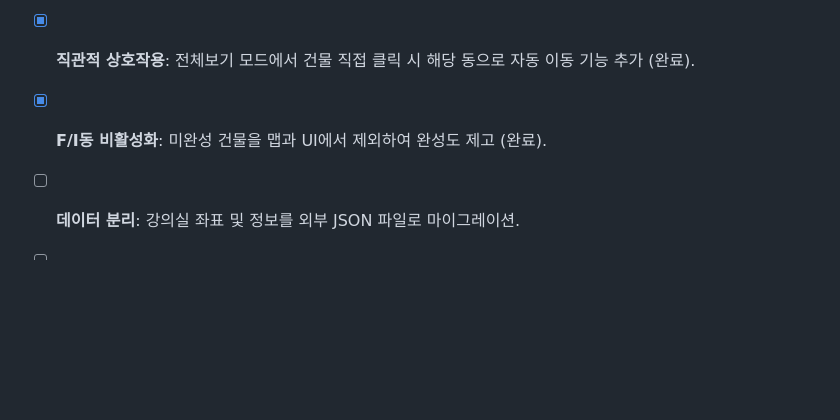
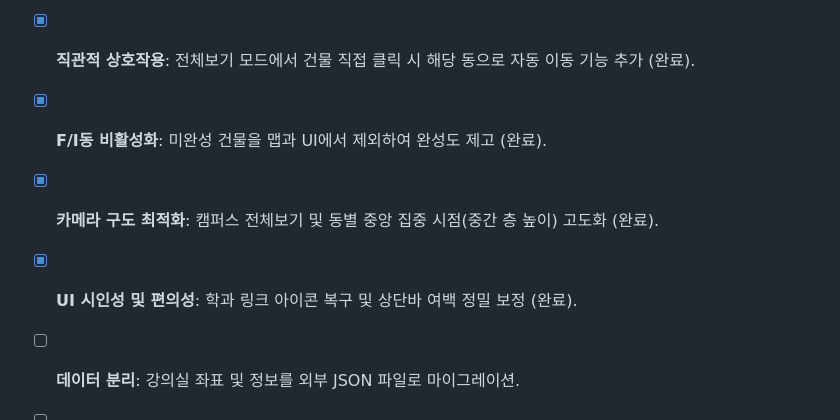
Before and after one commit to wkrksk07/webTeamProjects, a Markdown page: GEMINI.md, the part around the change. Drawn GitHub-style; blank space fills up the shorter version.

```diff
--- a/GEMINI.md
+++ b/GEMINI.md
@@ -39,6 +39,8 @@
 - [x] **A~E동 정밀 정합**: 사용자가 직접 조정한 A~E동의 실측 좌표, 각도, 스케일 최종 반영 (완료).
 - [x] **직관적 상호작용**: 전체보기 모드에서 건물 직접 클릭 시 해당 동으로 자동 이동 기능 추가 (완료).
 - [x] **F/I동 비활성화**: 미완성 건물을 맵과 UI에서 제외하여 완성도 제고 (완료).
+- [x] **카메라 구도 최적화**: 캠퍼스 전체보기 및 동별 중앙 집중 시점(중간 층 높이) 고도화 (완료).
+- [x] **UI 시인성 및 편의성**: 학과 링크 아이콘 복구 및 상단바 여백 정밀 보정 (완료).
 - [ ] **데이터 분리**: 강의실 좌표 및 정보를 외부 JSON 파일로 마이그레이션.
 - [ ] **핀 직접 클릭 연동**: Raycasting을 사용하여 화면상의 핀을 직접 클릭했을 때 정보 표시.
 - [ ] **React 마이그레이션**: UI 확장성 및 상태 관리를 위해 React + R3F 환경으로 전환 검토.
```
